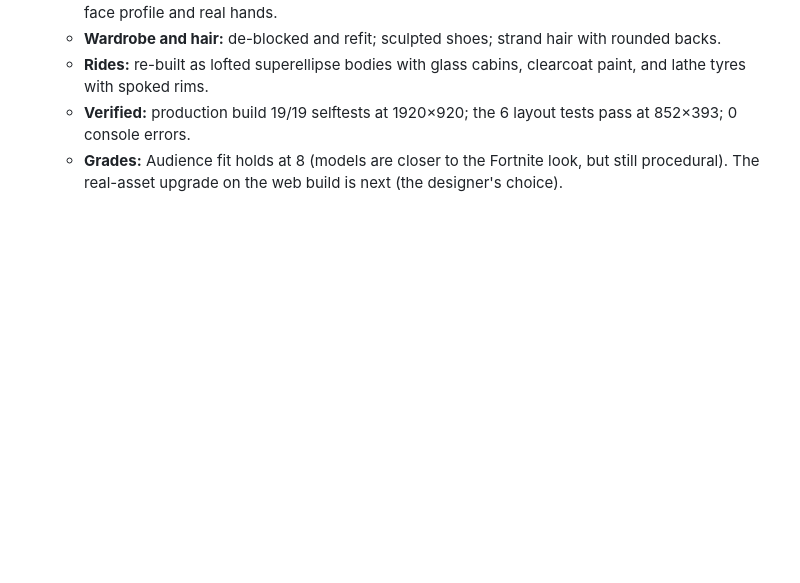
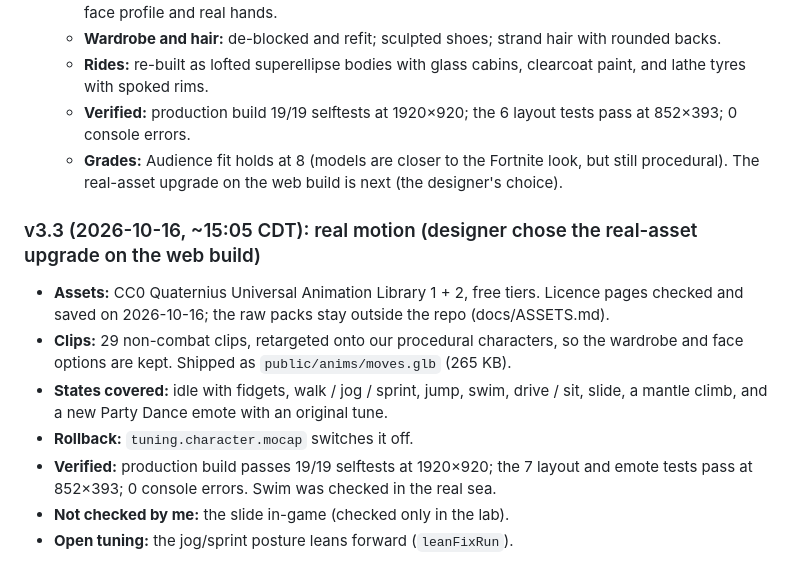
Before and after one commit to darthreckoner/sensory-town, a Markdown page: SCORECARD.md, the part around the change. Rendered like a GitHub page; blank space fills up the shorter version.

Commit message:
v3.3: CC0 mocap (29 clips, 265 KB) retargeted onto our characters; prod 19/19
Co-Authored-By: Claude Opus 5.5 <noreply@anthropic.com>

```diff
--- a/SCORECARD.md
+++ b/SCORECARD.md
@@ -293,3 +293,12 @@ Rubric: locked in docs/V3_PLAN.md before any v3 code. Grades are integers, hones
   - **Rides:** re-built as lofted superellipse bodies with glass cabins, clearcoat paint, and lathe tyres with spoked rims.
   - **Verified:** production build 19/19 selftests at 1920×920; the 6 layout tests pass at 852×393; 0 console errors.
   - **Grades:** Audience fit holds at 8 (models are closer to the Fortnite look, but still procedural). The real-asset upgrade on the web build is next (the designer's choice).
+
+### v3.3 (2026-10-16, ~15:05 CDT): real motion (designer chose the real-asset upgrade on the web build)
+- **Assets:** CC0 Quaternius Universal Animation Library 1 + 2, free tiers. Licence pages checked and saved on 2026-10-16; the raw packs stay outside the repo (docs/ASSETS.md).
+- **Clips:** 29 non-combat clips, retargeted onto our procedural characters, so the wardrobe and face options are kept. Shipped as `public/anims/moves.glb` (265 KB).
+- **States covered:** idle with fidgets, walk / jog / sprint, jump, swim, drive / sit, slide, a mantle climb, and a new Party Dance emote with an original tune.
+- **Rollback:** `tuning.character.mocap` switches it off.
+- **Verified:** production build passes 19/19 selftests at 1920×920; the 7 layout and emote tests pass at 852×393; 0 console errors. Swim was checked in the real sea.
+- **Not checked by me:** the slide in-game (checked only in the lab).
+- **Open tuning:** the jog/sprint posture leans forward (`leanFixRun`).
```
